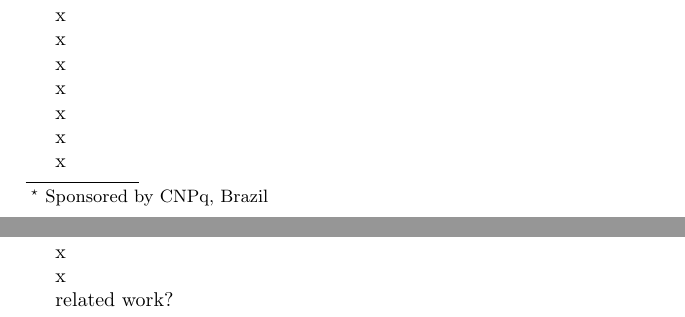
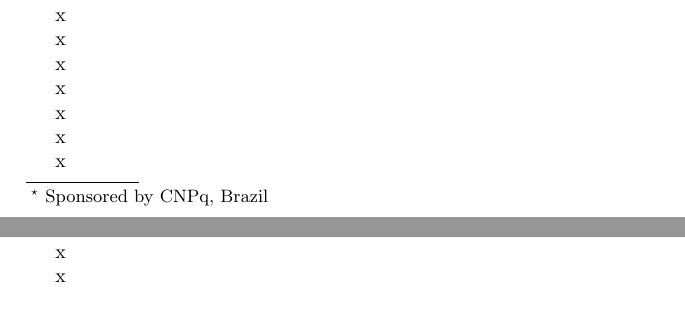
Before and after one commit to Alasdair/FM2014, a LaTeX paper (Paper/paper.tex): two parts of pages 1 and 2 of 13, joined at a grey line, cut so that both start at the same text. Compiled offline with pdfLaTeX.

Commit message:
More work on assignment

```diff
--- a/Paper/paper.tex
+++ b/Paper/paper.tex
@@ -129,8 +129,6 @@ x
 x
 
 x
-
-related work?
 
 \newpage
 %%%%%%%%%%%%%%%%%%%%%%%%%%%%%%%%%%%%%%%%%%%%%%%%%%%%%%%%%%%%%%%%%%%%%%%%%%%%%%
```
Also changed, not shown: 4 other files.
